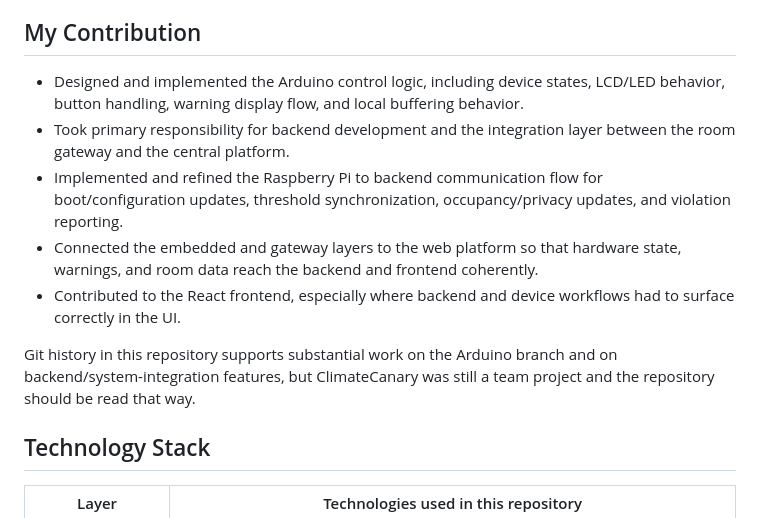
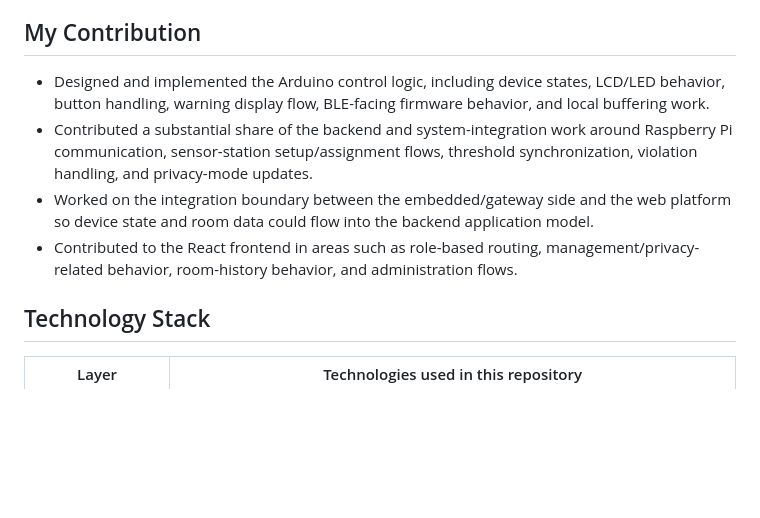
Before and after one commit to adriano-paganini/ClimateCanary, a Markdown page: README.md, the part around the change. Drawn GitHub-style; blank space fills up the shorter version.

Commit message:
tightened the scope of my contributions of the project, to exclude merge-commits

```diff
--- a/README.md
+++ b/README.md
@@ -109,13 +109,10 @@ flowchart LR
 
 ## My Contribution
 
-- Designed and implemented the Arduino control logic, including device states, LCD/LED behavior, button handling, warning display flow, and local buffering behavior.
-- Took primary responsibility for backend development and the integration layer between the room gateway and the central platform.
-- Implemented and refined the Raspberry Pi to backend communication flow for boot/configuration updates, threshold synchronization, occupancy/privacy updates, and violation reporting.
-- Connected the embedded and gateway layers to the web platform so that hardware state, warnings, and room data reach the backend and frontend coherently.
-- Contributed to the React frontend, especially where backend and device workflows had to surface correctly in the UI.
-
-Git history in this repository supports substantial work on the Arduino branch and on backend/system-integration features, but ClimateCanary was still a team project and the repository should be read that way.
+- Designed and implemented the Arduino control logic, including device states, LCD/LED behavior, button handling, warning display flow, BLE-facing firmware behavior, and local buffering work.
+- Contributed a substantial share of the backend and system-integration work around Raspberry Pi communication, sensor-station setup/assignment flows, threshold synchronization, violation handling, and privacy-mode updates.
+- Worked on the integration boundary between the embedded/gateway side and the web platform so device state and room data could flow into the backend application model.
+- Contributed to the React frontend in areas such as role-based routing, management/privacy-related behavior, room-history behavior, and administration flows.
 
 ## Technology Stack
 
```
Also changed, not shown: docs/portfolio-summary.md (+4 -4 lines).
